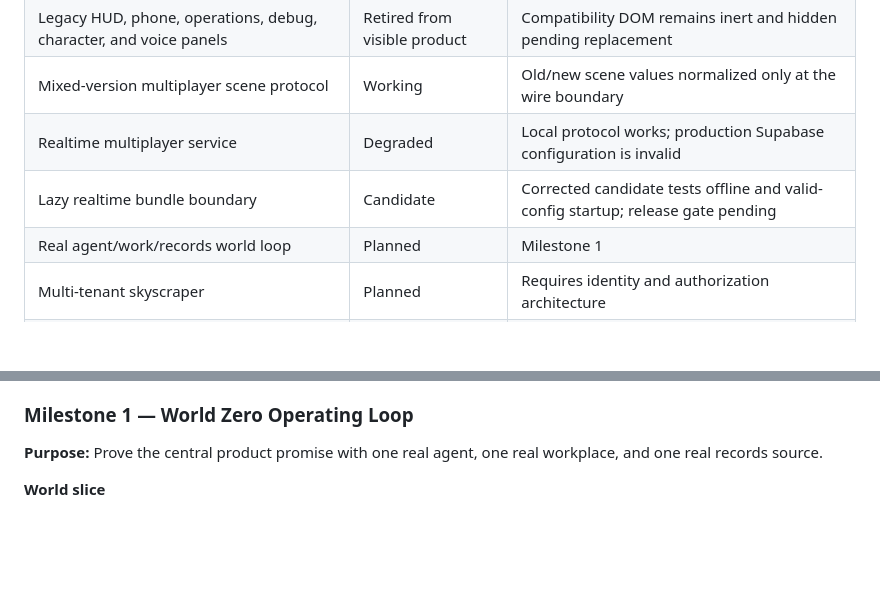
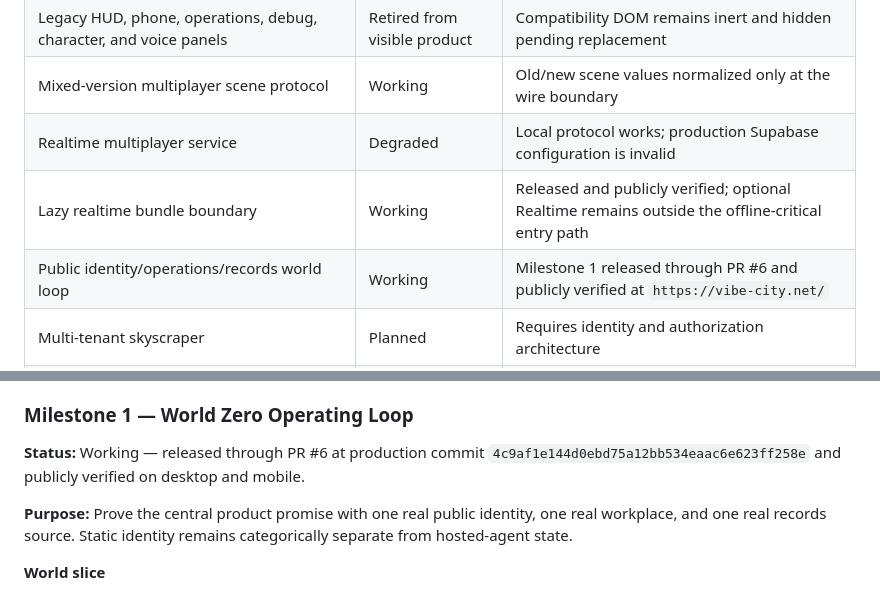
Before and after one commit to sierratechnology/vibe-city, a Markdown page: VIBE_CITY_ROADMAP.md, 2 parts joined by grey strips. GitHub-like rendering; blank space fills up the shorter version.

Commit message:
docs: mark World Operations milestone released

```diff
--- a/VIBE_CITY_ROADMAP.md
+++ b/VIBE_CITY_ROADMAP.md
@@ -48,8 +48,8 @@ Every milestone must preserve these rules:
 | Legacy HUD, phone, operations, debug, character, and voice panels | Retired from visible product | Compatibility DOM remains inert and hidden pending replacement |
 | Mixed-version multiplayer scene protocol | Working | Old/new scene values normalized only at the wire boundary |
 | Realtime multiplayer service | Degraded | Local protocol works; production Supabase configuration is invalid |
-| Lazy realtime bundle boundary | Candidate | Corrected candidate tests offline and valid-config startup; release gate pending |
-| Real agent/work/records world loop | Planned | Milestone 1 |
+| Lazy realtime bundle boundary | Working | Released and publicly verified; optional Realtime remains outside the offline-critical entry path |
+| Public identity/operations/records world loop | Working | Milestone 1 released through PR #6 and publicly verified at `https://vibe-city.net/` |
 | Multi-tenant skyscraper | Planned | Requires identity and authorization architecture |
 | Credits and financial transactions | Blocked | Requires pricing, consent, accounting, legal, refund, and payment decisions |
 
@@ -79,7 +79,9 @@ Every milestone must preserve these rules:
 
 ### Milestone 1 — World Zero Operating Loop
 
-**Purpose:** Prove the central product promise with one real agent, one real workplace, and one real records source.
+**Status:** Working — released through PR #6 at production commit `4c9af1e144d0ebd75a12bb534eaac6e623ff258e` and publicly verified on desktop and mobile.
+
+**Purpose:** Prove the central product promise with one real public identity, one real workplace, and one real records source. Static identity remains categorically separate from hosted-agent state.
 
 **World slice**
 
```
